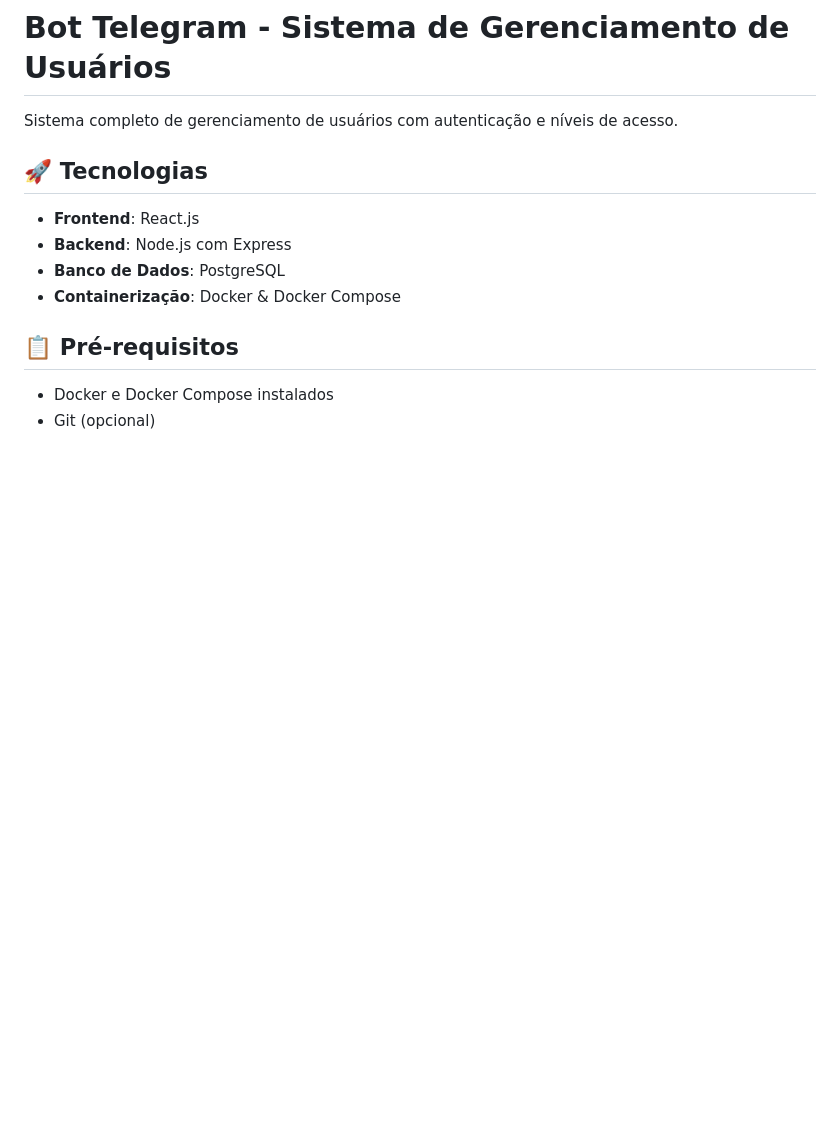
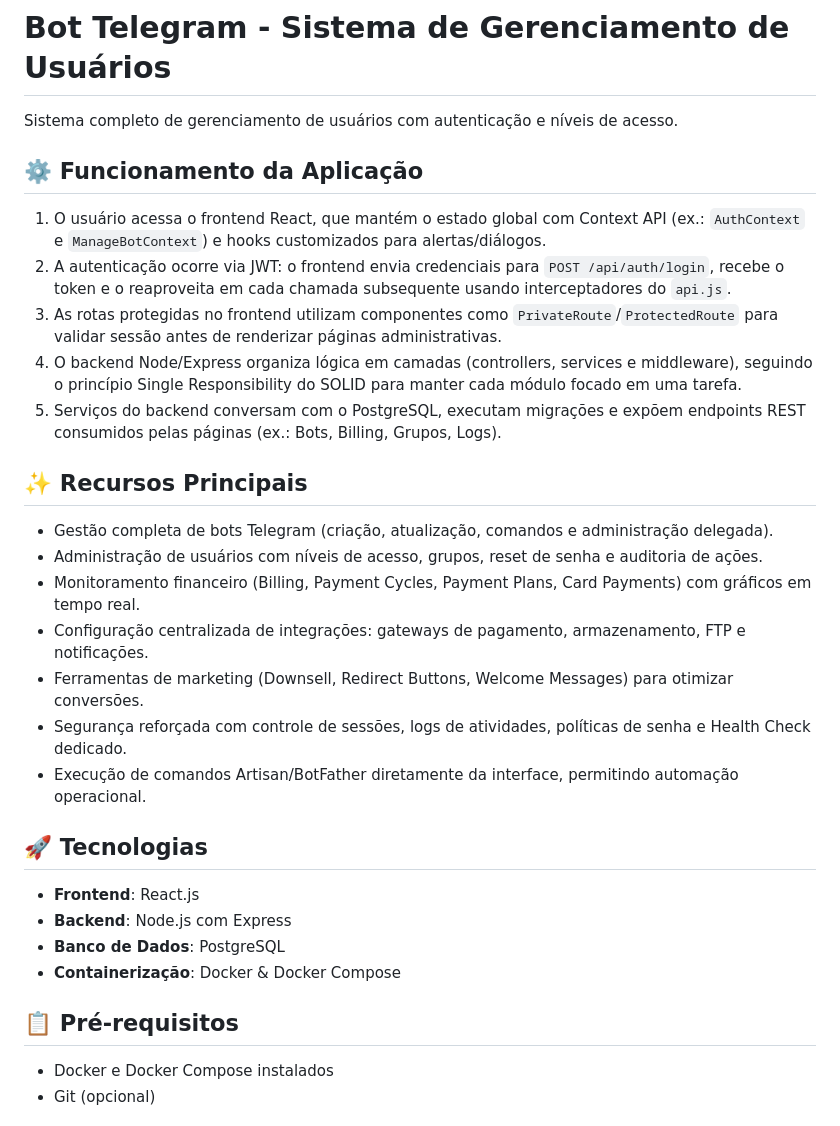
Before and after one commit to LeoPinheiroDesenv/EasybotTelegram, a Markdown page: README.md, the part around the change. Rendered like a GitHub page; blank space fills up the shorter version.

Commit message:
Add application functionality and features to README
Co-authored-by: leonidasgbp <leonidasgbp@gmail.com>

```diff
--- a/README.md
+++ b/README.md
@@ -1,6 +1,24 @@
 # Bot Telegram - Sistema de Gerenciamento de Usuários
 
 Sistema completo de gerenciamento de usuários com autenticação e níveis de acesso.
+
+## ⚙️ Funcionamento da Aplicação
+
+1. O usuário acessa o frontend React, que mantém o estado global com Context API (ex.: `AuthContext` e `ManageBotContext`) e hooks customizados para alertas/diálogos.
+2. A autenticação ocorre via JWT: o frontend envia credenciais para `POST /api/auth/login`, recebe o token e o reaproveita em cada chamada subsequente usando interceptadores do `api.js`.
+3. As rotas protegidas no frontend utilizam componentes como `PrivateRoute`/`ProtectedRoute` para validar sessão antes de renderizar páginas administrativas.
+4. O backend Node/Express organiza lógica em camadas (controllers, services e middleware), seguindo o princípio Single Responsibility do SOLID para manter cada módulo focado em uma tarefa.
+5. Serviços do backend conversam com o PostgreSQL, executam migrações e expõem endpoints REST consumidos pelas páginas (ex.: Bots, Billing, Grupos, Logs).
+
+## ✨ Recursos Principais
+
+- Gestão completa de bots Telegram (criação, atualização, comandos e administração delegada).
+- Administração de usuários com níveis de acesso, grupos, reset de senha e auditoria de ações.
+- Monitoramento financeiro (Billing, Payment Cycles, Payment Plans, Card Payments) com gráficos em tempo real.
+- Configuração centralizada de integrações: gateways de pagamento, armazenamento, FTP e notificações.
+- Ferramentas de marketing (Downsell, Redirect Buttons, Welcome Messages) para otimizar conversões.
+- Segurança reforçada com controle de sessões, logs de atividades, políticas de senha e Health Check dedicado.
+- Execução de comandos Artisan/BotFather diretamente da interface, permitindo automação operacional.
 
 ## 🚀 Tecnologias
 
```
